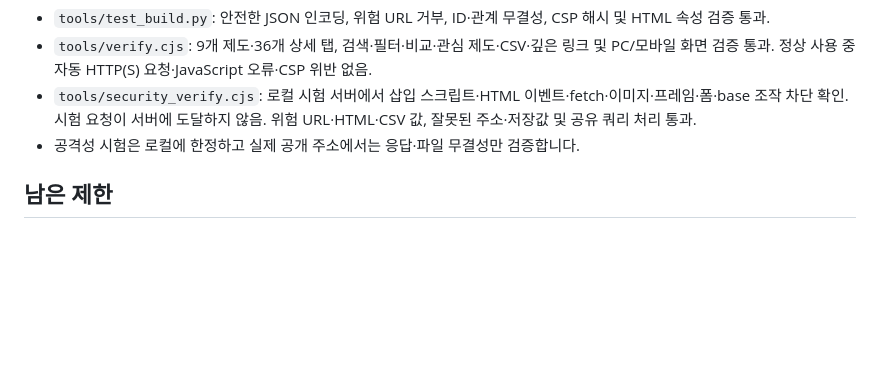
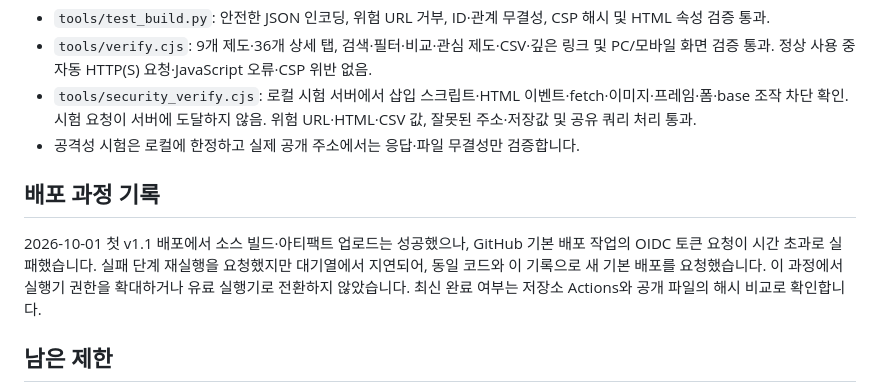
Before and after one commit to roknnaoms-hub/defense-institution-map, a Markdown page: SECURITY_REVIEW.md, the part around the change. Rendered like a GitHub page; blank space fills up the shorter version.

Commit message:
Record transient Pages OIDC timeout and retry standard deployment

```diff
--- a/SECURITY_REVIEW.md
+++ b/SECURITY_REVIEW.md
@@ -45,6 +45,10 @@ Pages에 있는 대시보드는 ChatGPT의 GitHub 연결을 계속 실행하지
 - `tools/security_verify.cjs`: 로컬 시험 서버에서 삽입 스크립트·HTML 이벤트·fetch·이미지·프레임·폼·base 조작 차단 확인. 시험 요청이 서버에 도달하지 않음. 위험 URL·HTML·CSV 값, 잘못된 주소·저장값 및 공유 쿼리 처리 통과.
 - 공격성 시험은 로컬에 한정하고 실제 공개 주소에서는 응답·파일 무결성만 검증합니다.
 
+## 배포 과정 기록
+
+2026-10-01 첫 v1.1 배포에서 소스 빌드·아티팩트 업로드는 성공했으나, GitHub 기본 배포 작업의 OIDC 토큰 요청이 시간 초과로 실패했습니다. 실패 단계 재실행을 요청했지만 대기열에서 지연되어, 동일 코드와 이 기록으로 새 기본 배포를 요청했습니다. 이 과정에서 실행기 권한을 확대하거나 유료 실행기로 전환하지 않았습니다. 최신 완료 여부는 저장소 Actions와 공개 파일의 해시 비교로 확인합니다.
+
 ## 남은 제한
 
 - 개인 계정의 결제 한도·자동충전·청구 내역, GitHub 로그인 보안·연결 앱 범위·분기 보호 설정은 현재 연결 도구로 검사·변경하지 않았습니다. 이 보고서는 계정 전체 감사가 아닙니다.
```
